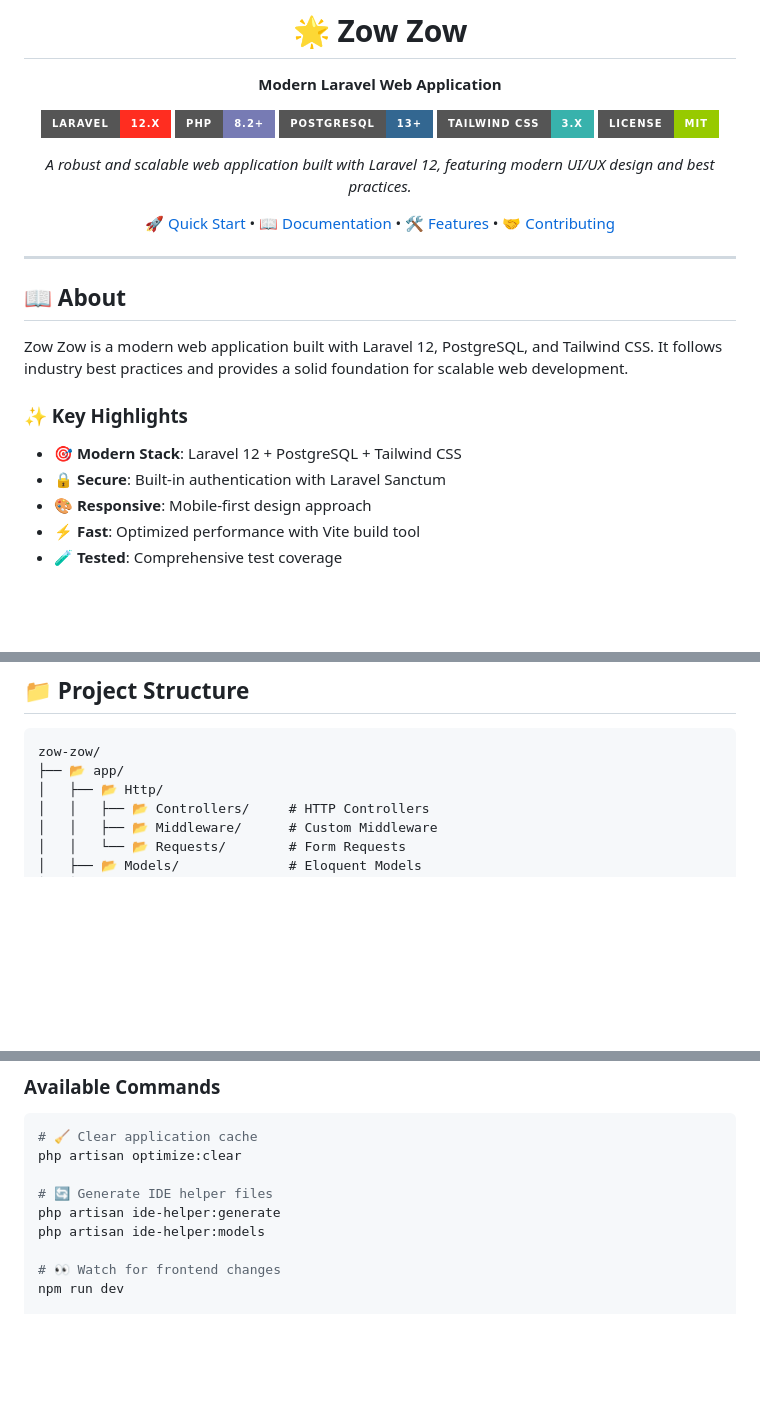
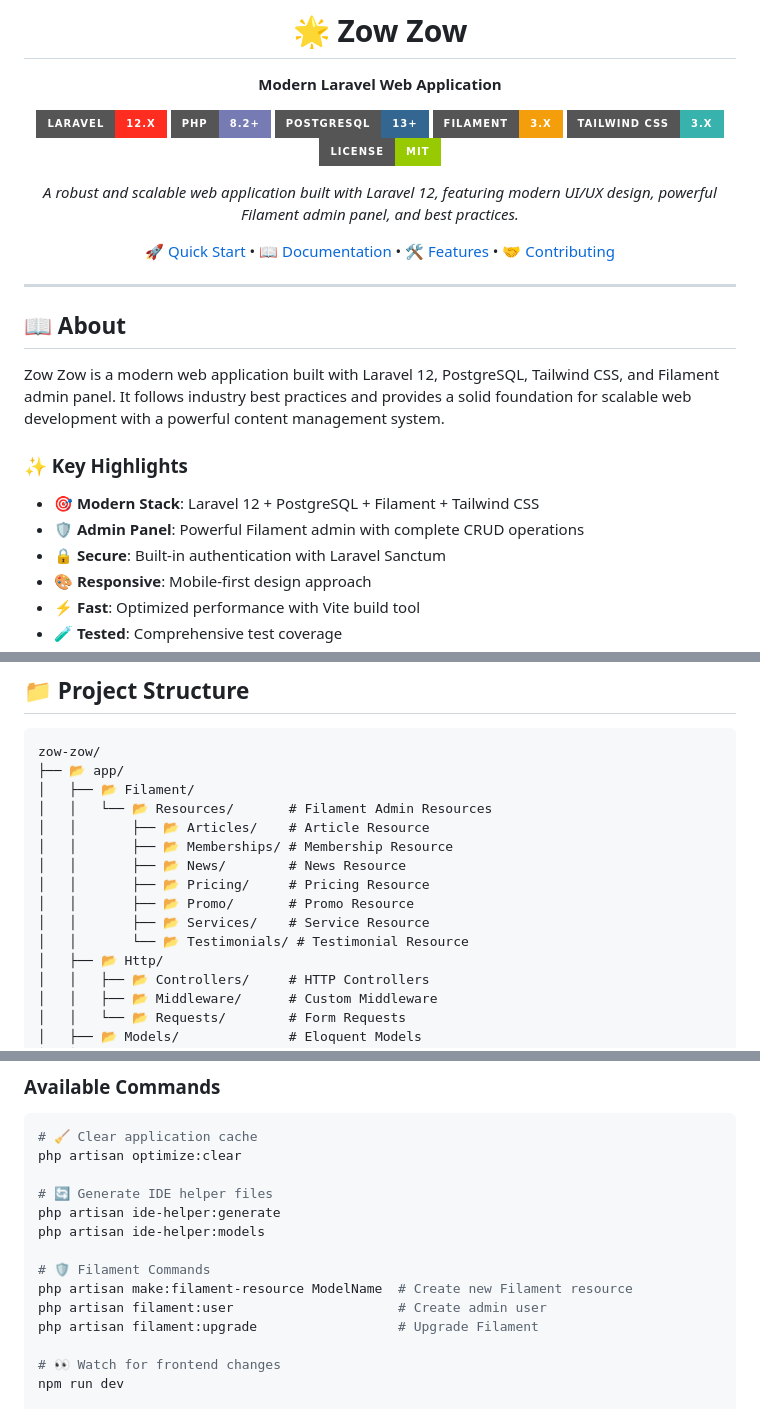
Before and after one commit to rezayulius/zow-zow, a Markdown page: README.md, 3 parts joined by grey strips. GitHub-like rendering; badges without logos; blank space fills up the shorter version.

````diff
--- a/README.md
+++ b/README.md
@@ -7,10 +7,11 @@
 [![Laravel](https://img.shields.io/badge/Laravel-12.x-FF2D20?style=for-the-badge&logo=laravel&logoColor=white)](https://laravel.com)
 [![PHP](https://img.shields.io/badge/PHP-8.2+-777BB4?style=for-the-badge&logo=php&logoColor=white)](https://php.net)
 [![PostgreSQL](https://img.shields.io/badge/PostgreSQL-13+-336791?style=for-the-badge&logo=postgresql&logoColor=white)](https://postgresql.org)
+[![Filament](https://img.shields.io/badge/Filament-3.x-F59E0B?style=for-the-badge&logo=laravel&logoColor=white)](https://filamentphp.com)
 [![Tailwind CSS](https://img.shields.io/badge/Tailwind_CSS-3.x-38B2AC?style=for-the-badge&logo=tailwind-css&logoColor=white)](https://tailwindcss.com)
 [![License](https://img.shields.io/badge/License-MIT-green?style=for-the-badge)](LICENSE)
 
-*A robust and scalable web application built with Laravel 12, featuring modern UI/UX design and best practices.*
+*A robust and scalable web application built with Laravel 12, featuring modern UI/UX design, powerful Filament admin panel, and best practices.*
 
 [🚀 Quick Start](#-quick-start) • [📖 Documentation](#-documentation) • [🛠️ Features](#️-features) • [🤝 Contributing](#-contributing)
 
@@ -20,11 +21,12 @@
 
 ## 📖 About
 
-Zow Zow is a modern web application built with Laravel 12, PostgreSQL, and Tailwind CSS. It follows industry best practices and provides a solid foundation for scalable web development.
+Zow Zow is a modern web application built with Laravel 12, PostgreSQL, Tailwind CSS, and Filament admin panel. It follows industry best practices and provides a solid foundation for scalable web development with a powerful content management system.
 
 ### ✨ Key Highlights
 
-- 🎯 **Modern Stack**: Laravel 12 + PostgreSQL + Tailwind CSS
+- 🎯 **Modern Stack**: Laravel 12 + PostgreSQL + Filament + Tailwind CSS
+- 🛡️ **Admin Panel**: Powerful Filament admin with complete CRUD operations
 - 🔒 **Secure**: Built-in authentication with Laravel Sanctum
 - 🎨 **Responsive**: Mobile-first design approach
 - ⚡ **Fast**: Optimized performance with Vite build tool
@@ -145,6 +189,15 @@ Ensure your system meets these requirements:
 ```
 zow-zow/
 ├── 📂 app/
+│   ├── 📂 Filament/
+│   │   └── 📂 Resources/       # Filament Admin Resources
+│   │       ├── 📂 Articles/    # Article Resource
+│   │       ├── 📂 Memberships/ # Membership Resource
+│   │       ├── 📂 News/        # News Resource
+│   │       ├── 📂 Pricing/     # Pricing Resource
+│   │       ├── 📂 Promo/       # Promo Resource
+│   │       ├── 📂 Services/    # Service Resource
+│   │       └── 📂 Testimonials/ # Testimonial Resource
 │   ├── 📂 Http/
 │   │   ├── 📂 Controllers/     # HTTP Controllers
 │   │   ├── 📂 Middleware/      # Custom Middleware
@@ -201,6 +254,11 @@ php artisan optimize:clear
 # 🔄 Generate IDE helper files
 php artisan ide-helper:generate
 php artisan ide-helper:models
+
+# 🛡️ Filament Commands
+php artisan make:filament-resource ModelName  # Create new Filament resource
+php artisan filament:user                     # Create admin user
+php artisan filament:upgrade                  # Upgrade Filament
 
 # 👀 Watch for frontend changes
 npm run dev
````
Also changed, not shown: other parts of README.md (+46 -0 lines).
